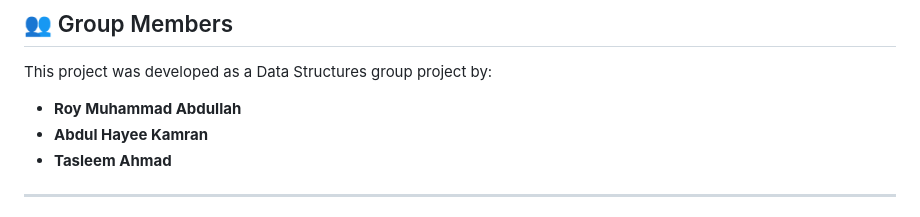
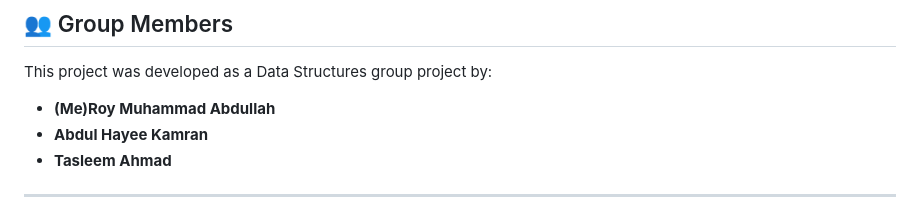
Before and after one commit to Roay-Abdullah/Data-Structure-Visualizer, a Markdown page: README.md, the part around the change. Rendered like a GitHub page.

```diff
--- a/README.md
+++ b/README.md
@@ -8,7 +8,7 @@ A high-performance, interactive web application that visualizes complex Data Str
 ## 👥 Group Members
 This project was developed as a Data Structures group project by:
 
-* **Roy Muhammad Abdullah**
+* **(Me)Roy Muhammad Abdullah**
 * **Abdul Hayee Kamran**
 * **Tasleem Ahmad**
 
```
